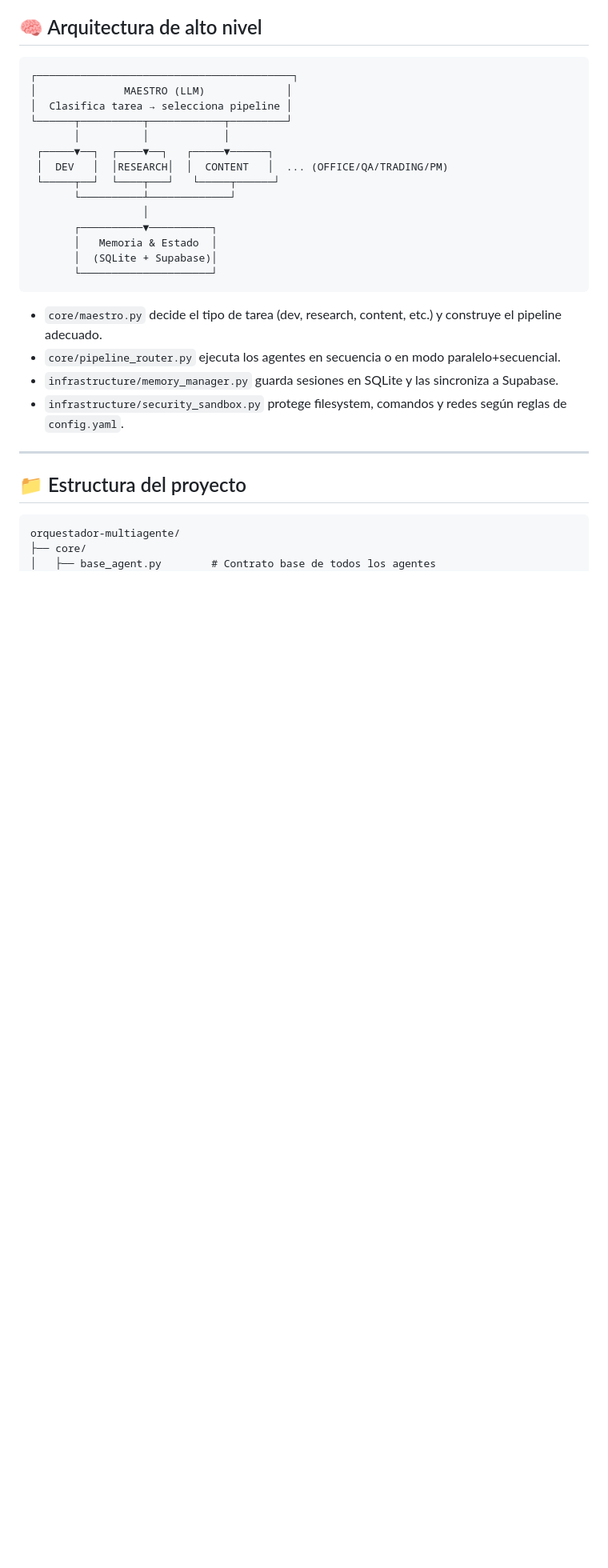
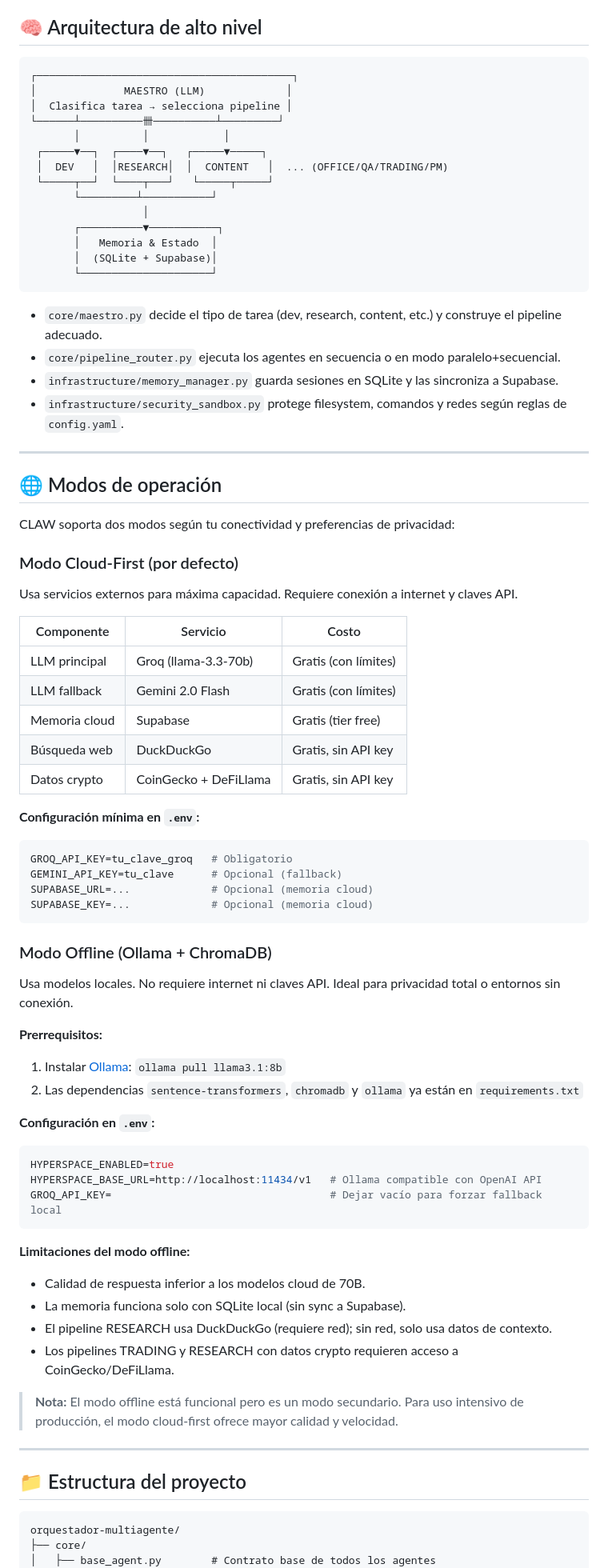
Before and after one commit to ariaslopez/orquestador-multiagente, a Markdown page: README.md, the part around one of its changes. Shown at 80% size. Drawn GitHub-style; blank space fills up the shorter version.

````diff
--- a/README.md
+++ b/README.md
@@ -19,14 +19,14 @@ Sistema de inteligencia artificial multi-agente diseñado para automatizar traba
 ┌─────────────────────────────────────────┐
 │              MAESTRO (LLM)             │
 │  Clasifica tarea → selecciona pipeline │
-└──────┬──────────┬────────────┬─────────┘
+└──────┴──────────卌──────────┴─────────┘
        │          │            │
- ┌─────▼──┐  ┌────▼──┐   ┌─────▼──────┐
+ ┌─────▼──┐  ┌────▼──┐   ┌─────▼─────┐
  │  DEV   │  │RESEARCH│  │  CONTENT   │  ... (OFFICE/QA/TRADING/PM)
- └─────┬──┘  └────┬───┘   └─────┬──────┘
-       └──────────┴─────────────┘
+ └─────┬──┘  └────┬───┘   └─────┬─────┘
+       └─────────┴───────────┘
                   │
-       ┌──────────▼──────────┐
+       ┌──────────▼───────────┐
        │   Memoria & Estado  │
        │  (SQLite + Supabase)│
        └─────────────────────┘
@@ -36,6 +36,55 @@ Sistema de inteligencia artificial multi-agente diseñado para automatizar traba
 - `core/pipeline_router.py` ejecuta los agentes en secuencia o en modo paralelo+secuencial.
 - `infrastructure/memory_manager.py` guarda sesiones en SQLite y las sincroniza a Supabase.
 - `infrastructure/security_sandbox.py` protege filesystem, comandos y redes según reglas de `config.yaml`.
+
+---
+
+## 🌐 Modos de operación
+
+CLAW soporta dos modos según tu conectividad y preferencias de privacidad:
+
+### Modo Cloud-First (por defecto)
+
+Usa servicios externos para máxima capacidad. Requiere conexión a internet y claves API.
+
+| Componente | Servicio | Costo |
+|------------|----------|-------|
+| LLM principal | Groq (llama-3.3-70b) | Gratis (con límites) |
+| LLM fallback | Gemini 2.0 Flash | Gratis (con límites) |
+| Memoria cloud | Supabase | Gratis (tier free) |
+| Búsqueda web | DuckDuckGo | Gratis, sin API key |
+| Datos crypto | CoinGecko + DeFiLlama | Gratis, sin API key |
+
+**Configuración mínima en `.env`:**
+```env
+GROQ_API_KEY=tu_clave_groq   # Obligatorio
+GEMINI_API_KEY=tu_clave      # Opcional (fallback)
+SUPABASE_URL=...             # Opcional (memoria cloud)
+SUPABASE_KEY=...             # Opcional (memoria cloud)
+```
+
+### Modo Offline (Ollama + ChromaDB)
+
+Usa modelos locales. No requiere internet ni claves API. Ideal para privacidad total o entornos sin conexión.
+
+**Prerrequisitos:**
+1. Instalar [Ollama](https://ollama.ai): `ollama pull llama3.1:8b`
+2. Las dependencias `sentence-transformers`, `chromadb` y `ollama` ya están en `requirements.txt`
+
+**Configuración en `.env`:**
+```env
+HYPERSPACE_ENABLED=true
+HYPERSPACE_BASE_URL=http://localhost:11434/v1   # Ollama compatible con OpenAI API
+GROQ_API_KEY=                                   # Dejar vacío para forzar fallback local
+```
+
+**Limitaciones del modo offline:**
+- Calidad de respuesta inferior a los modelos cloud de 70B.
+- La memoria funciona solo con SQLite local (sin sync a Supabase).
+- El pipeline RESEARCH usa DuckDuckGo (requiere red); sin red, solo usa datos de contexto.
+- Los pipelines TRADING y RESEARCH con datos crypto requieren acceso a CoinGecko/DeFiLlama.
+
+> **Nota:** El modo offline está funcional pero es un modo secundario. Para uso intensivo de producción, el modo cloud-first ofrece mayor calidad y velocidad.
 
 ---
 
````
Also changed, not shown: other parts of README.md (+18 -16 lines), CONTRIBUTING.md (added, +168 -0 lines).
